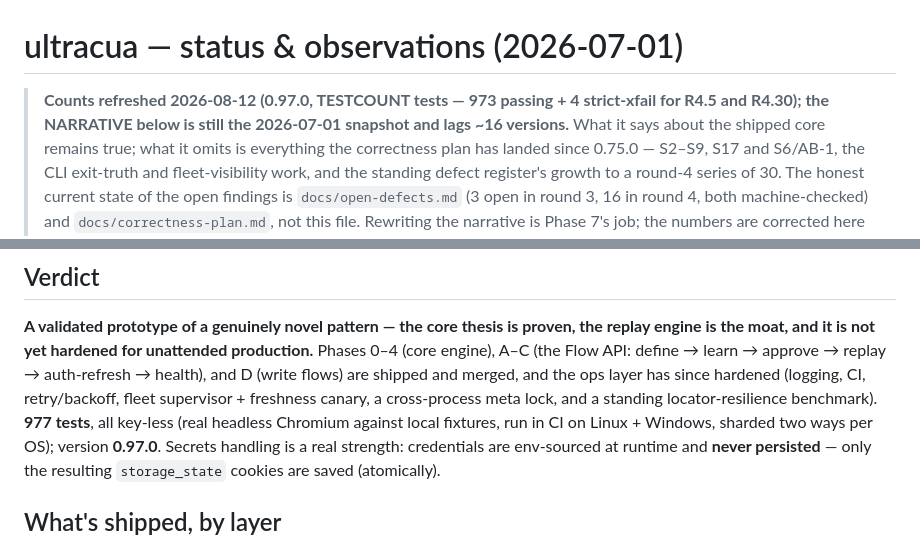
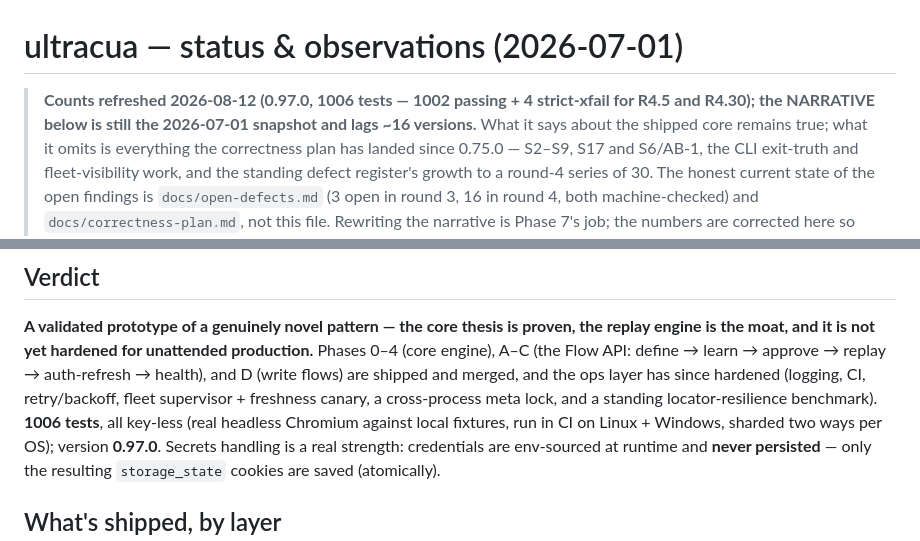
Before and after one commit to raimondasl/ultracua, a Markdown page: STATUS.md, 2 parts joined by grey strips. Drawn GitHub-style.

Commit message:
docs: STATUS shipped a literal TESTCOUNT placeholder — my error, in main
`STATUS.md` on main reads "0.97.0, TESTCOUNT tests" and "**977 tests**".
Both are wrong: the collection is 1006 (1002 passing + 4 strict-xfail for
R4.5 and R4.30).

HOW IT HAPPENED, because the mechanism matters more than the typo. During
the #144 rebase I resolved the STATUS conflict with a deliberate TESTCOUNT
placeholder, ran `git add -A && git rebase --continue` to create the
commit, and only THEN counted the tests and sed'd the real numbers in. That
edit landed in the working tree, never in the commit. I then reported the
counts as corrected, and the force-push carried the placeholder.

WHY NOTHING CAUGHT IT. `tests/test_register_count.py` derives the REGISTER's
counts from its own rows and cross-checks CLAUDE.md — which is why the
tally survived a three-way rebase correctly. It says nothing about
STATUS.md's test count, so a placeholder there is invisible to the suite.
That asymmetry is worth noting rather than fixing blind: the register count
is load-bearing (it gates what is open), while STATUS is a dated snapshot
that already carries a staleness disclaimer, so the honest response is this
correction, not a new machine check for a document whose whole header says
it lags.

The transferable bit: "edit, then commit" is not the same as "commit, then
edit", and a placeholder is exactly the kind of edit that gets stranded on
the wrong side of that line. Placeholders that must not ship should fail
something — or not be used across a commit boundary.

Co-Authored-By: Claude Opus 5 <noreply@anthropic.com>

```diff
--- a/STATUS.md
+++ b/STATUS.md
@@ -1,6 +1,6 @@
 # ultracua — status & observations (2026-07-01)
 
-> **Counts refreshed 2026-08-12 (0.97.0, TESTCOUNT tests — 973 passing + 4 strict-xfail for R4.5 and R4.30); the NARRATIVE below is still the 2026-07-01
+> **Counts refreshed 2026-08-12 (0.97.0, 1006 tests — 1002 passing + 4 strict-xfail for R4.5 and R4.30); the NARRATIVE below is still the 2026-07-01
 > snapshot and lags ~16 versions.** What it says about the shipped core remains true; what it omits is
 > everything the correctness plan has landed since 0.75.0 — S2–S9, S17 and S6/AB-1, the CLI exit-truth
 > and fleet-visibility work, and the standing defect register's growth to a round-4 series of 30. The
@@ -21,7 +21,7 @@ engine is the moat, and it is not yet hardened for unattended production.** Phas
 engine), A–C (the Flow API: define → learn → approve → replay → auth-refresh → health), and D
 (write flows) are shipped and merged, and the ops layer has since hardened (logging, CI,
 retry/backoff, fleet supervisor + freshness canary, a cross-process meta lock, and a standing
-locator-resilience benchmark). **977 tests**, all key-less (real headless Chromium against local
+locator-resilience benchmark). **1006 tests**, all key-less (real headless Chromium against local
 fixtures, run in CI on Linux + Windows, sharded two ways per OS); version **0.97.0**. Secrets handling is a real strength:
 credentials are env-sourced at runtime and **never persisted** — only the resulting `storage_state`
 cookies are saved (atomically).
```
